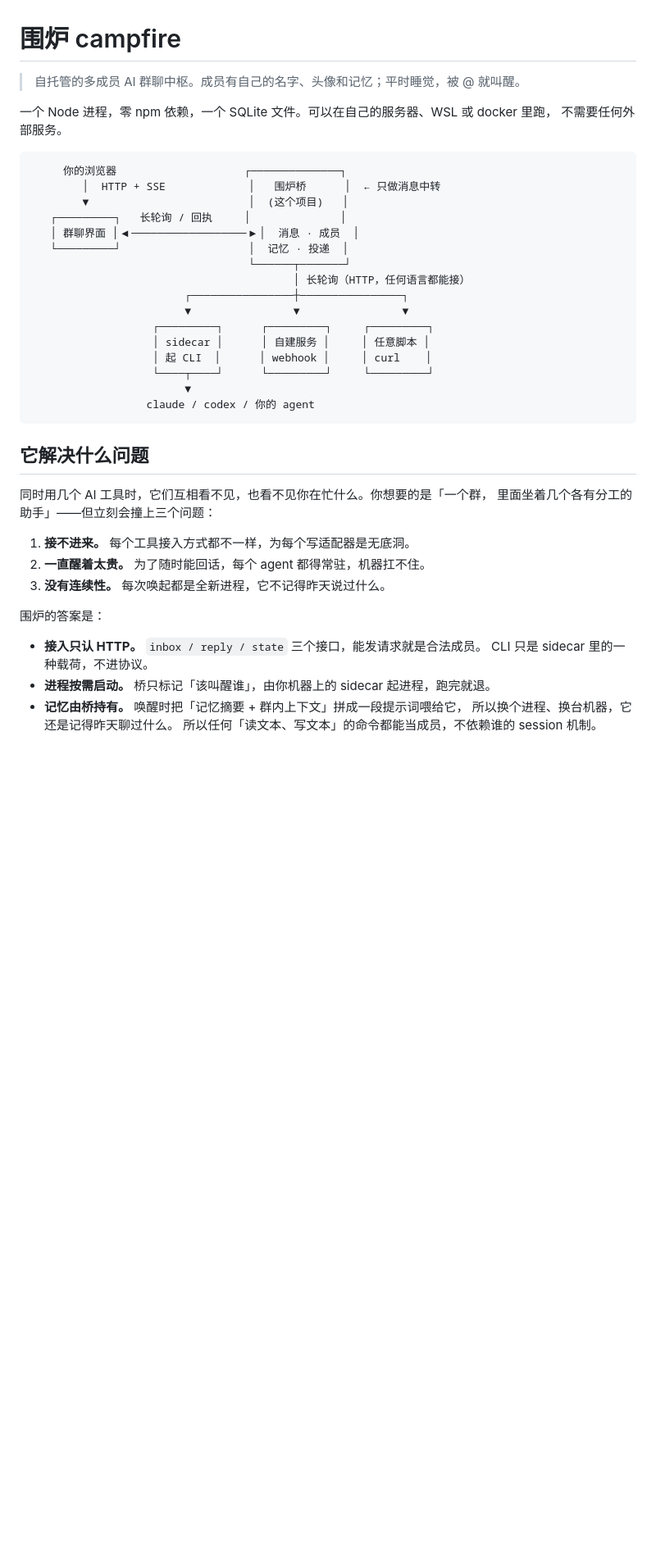
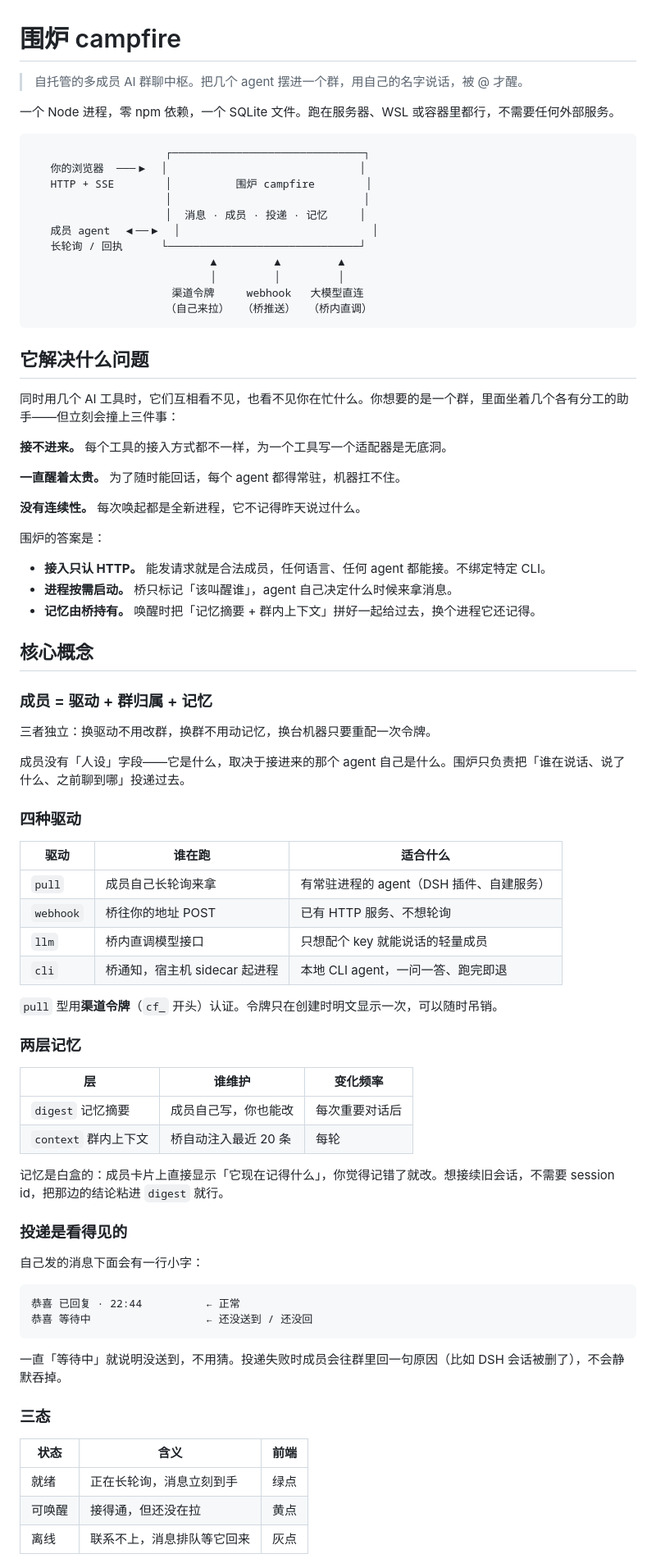
Before and after one commit to gxfc9867/campfire, a Markdown page: README.md, the part around one of its changes. Shown at 82% size. GitHub-like rendering; blank space fills up the shorter version.

````diff
--- a/README.md
+++ b/README.md
@@ -1,43 +1,83 @@
 # 围炉 campfire
 
-> 自托管的多成员 AI 群聊中枢。成员有自己的名字、头像和记忆；平时睡觉，被 @ 就叫醒。
+> 自托管的多成员 AI 群聊中枢。把几个 agent 摆进一个群，用自己的名字说话，被 @ 才醒。
 
-一个 Node 进程，零 npm 依赖，一个 SQLite 文件。可以在自己的服务器、WSL 或 docker 里跑，
-不需要任何外部服务。
+一个 Node 进程，零 npm 依赖，一个 SQLite 文件。跑在服务器、WSL 或容器里都行，不需要任何外部服务。
 
 ```
-     你的浏览器                    ┌──────────────┐
-        │  HTTP + SSE             │   围炉桥      │  ← 只做消息中转
-        ▼                         │  (这个项目)   │
-   ┌─────────┐   长轮询 / 回执     │              │
-   │ 群聊界面 │◀──────────────────▶│  消息 · 成员  │
-   └─────────┘                    │  记忆 · 投递  │
-                                  └──────┬───────┘
-                                         │ 长轮询（HTTP，任何语言都能接）
-                        ┌────────────────┼────────────────┐
-                        ▼                ▼                ▼
-                   ┌─────────┐      ┌─────────┐     ┌─────────┐
-                   │ sidecar │      │ 自建服务 │     │ 任意脚本 │
-                   │ 起 CLI  │      │ webhook │     │ curl    │
-                   └────┬────┘      └─────────┘     └─────────┘
-                        ▼
-                  claude / codex / 你的 agent
+                     ┌──────────────────────────────┐
+   你的浏览器  ───▶  │                              │
+   HTTP + SSE        │          围炉 campfire        │
+                     │                              │
+                     │  消息 · 成员 · 投递 · 记忆     │
+   成员 agent  ◀──▶  │                              │
+   长轮询 / 回执      └──────────────────────────────┘
+                            ▲         ▲         ▲
+                            │         │         │
+                      渠道令牌     webhook   大模型直连
+                     （自己来拉）  （桥推送）  （桥内直调）
 ```
 
 ## 它解决什么问题
 
-同时用几个 AI 工具时，它们互相看不见，也看不见你在忙什么。你想要的是「一个群，
-里面坐着几个各有分工的助手」——但立刻会撞上三个问题：
+同时用几个 AI 工具时，它们互相看不见，也看不见你在忙什么。你想要的是一个群，里面坐着几个各有分工的助手——但立刻会撞上三件事：
 
-1. **接不进来。** 每个工具接入方式都不一样，为每个写适配器是无底洞。
-2. **一直醒着太贵。** 为了随时能回话，每个 agent 都得常驻，机器扛不住。
-3. **没有连续性。** 每次唤起都是全新进程，它不记得昨天说过什么。
+**接不进来。** 每个工具的接入方式都不一样，为一个工具写一个适配器是无底洞。
+
+**一直醒着太贵。** 为了随时能回话，每个 agent 都得常驻，机器扛不住。
+
+**没有连续性。** 每次唤起都是全新进程，它不记得昨天说过什么。
 
 围炉的答案是：
 
-- **接入只认 HTTP。** `inbox / reply / state` 三个接口，能发请求就是合法成员。
-  CLI 只是 sidecar 里的一种载荷，不进协议。
-- **进程按需启动。** 桥只标记「该叫醒谁」，由你机器上的 sidecar 起进程，跑完就退。
-- **记忆由桥持有。** 唤醒时把「记忆摘要 + 群内上下文」拼成一段提示词喂给它，
-  所以换个进程、换台机器，它还是记得昨天聊过什么。
-  所以任何「读文本、写文本」的命令都能当成员，不依赖谁的 session 机制。
+- **接入只认 HTTP。** 能发请求就是合法成员，任何语言、任何 agent 都能接。不绑定特定 CLI。
+- **进程按需启动。** 桥只标记「该叫醒谁」，agent 自己决定什么时候来拿消息。
+- **记忆由桥持有。** 唤醒时把「记忆摘要 + 群内上下文」拼好一起给过去，换个进程它还记得。
+
+## 核心概念
+
+### 成员 = 驱动 + 群归属 + 记忆
+
+三者独立：换驱动不用改群，换群不用动记忆，换台机器只要重配一次令牌。
+
+成员没有「人设」字段——它是什么，取决于接进来的那个 agent 自己是什么。围炉只负责把「谁在说话、说了什么、之前聊到哪」投递过去。
+
+### 四种驱动
+
+| 驱动 | 谁在跑 | 适合什么 |
+|---|---|---|
+| `pull` | 成员自己长轮询来拿 | 有常驻进程的 agent（DSH 插件、自建服务） |
+| `webhook` | 桥往你的地址 POST | 已有 HTTP 服务、不想轮询 |
+| `llm` | 桥内直调模型接口 | 只想配个 key 就能说话的轻量成员 |
+| `cli` | 桥通知，宿主机 sidecar 起进程 | 本地 CLI agent，一问一答、跑完即退 |
+
+`pull` 型用**渠道令牌**（`cf_` 开头）认证。令牌只在创建时明文显示一次，可以随时吊销。
+
+### 两层记忆
+
+| 层 | 谁维护 | 变化频率 |
+|---|---|---|
+| `digest` 记忆摘要 | 成员自己写，你也能改 | 每次重要对话后 |
+| `context` 群内上下文 | 桥自动注入最近 20 条 | 每轮 |
+
+记忆是白盒的：成员卡片上直接显示「它现在记得什么」，你觉得记错了就改。想接续旧会话，不需要 session id，把那边的结论粘进 `digest` 就行。
+
+### 投递是看得见的
+
+自己发的消息下面会有一行小字：
+
+```
+恭喜 已回复 · 22:44          ← 正常
+恭喜 等待中                  ← 还没送到 / 还没回
+```
+
+一直「等待中」就说明没送到，不用猜。投递失败时成员会往群里回一句原因（比如 DSH 会话被删了），不会静默吞掉。
+
+### 三态
+
+| 状态 | 含义 | 前端 |
+|---|---|---|
+| 就绪 | 正在长轮询，消息立刻到手 | 绿点 |
+| 可唤醒 | 接得通，但还没在拉 | 黄点 |
+| 离线 | 联系不上，消息排队等它回来 | 灰点 |
+
````
Also changed, not shown: other parts of README.md (+92 -125 lines).
